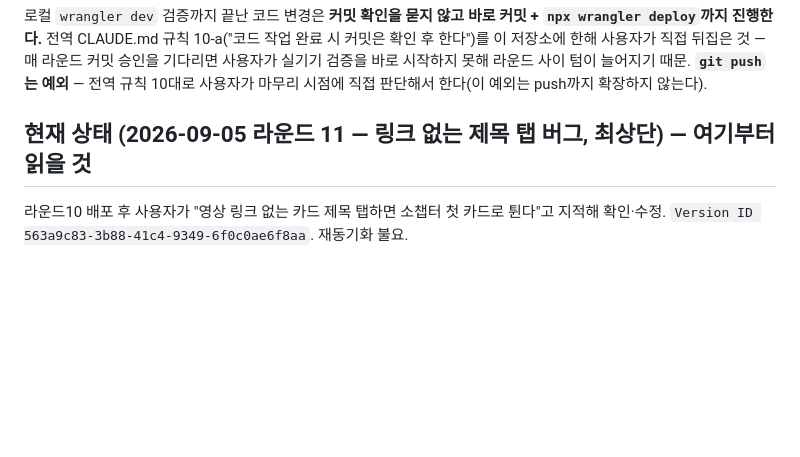
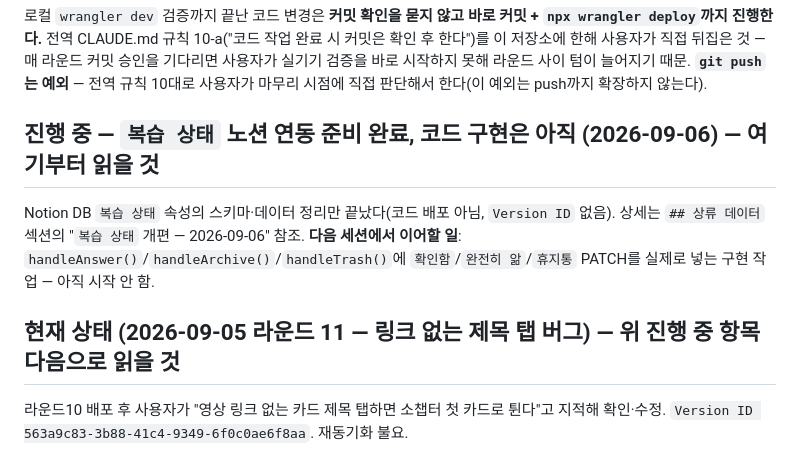
Before and after one commit to mw3love/Shorts_Eng_260903, a Markdown page: CLAUDE.md, the part around one of its changes. Rendered like a GitHub page; blank space fills up the shorter version.

```diff
--- a/CLAUDE.md
+++ b/CLAUDE.md
@@ -29,7 +29,14 @@ Notion DB `3. 영어 DB`에 자동 저장한다. **저장은 되는데 복습이
 때문. **`git push`는 예외** — 전역 규칙 10대로 사용자가 마무리 시점에 직접 판단해서
 한다(이 예외는 push까지 확장하지 않는다).
 
-## 현재 상태 (2026-09-05 라운드 11 — 링크 없는 제목 탭 버그, 최상단) — 여기부터 읽을 것
+## 진행 중 — `복습 상태` 노션 연동 준비 완료, 코드 구현은 아직 (2026-09-06) — 여기부터 읽을 것
+
+Notion DB `복습 상태` 속성의 스키마·데이터 정리만 끝났다(코드 배포 아님, `Version ID`
+없음). 상세는 `## 상류 데이터` 섹션의 "`복습 상태` 개편 — 2026-09-06" 참조.
+**다음 세션에서 이어할 일**: `handleAnswer()`/`handleArchive()`/`handleTrash()`에
+`확인함`/`완전히 앎`/`휴지통` PATCH를 실제로 넣는 구현 작업 — 아직 시작 안 함.
+
+## 현재 상태 (2026-09-05 라운드 11 — 링크 없는 제목 탭 버그) — 위 진행 중 항목 다음으로 읽을 것
 
 라운드10 배포 후 사용자가 "영상 링크 없는 카드 제목 탭하면 소챕터 첫 카드로 튄다"고
 지적해 확인·수정. `Version ID 563a9c83-3b88-41c4-9349-6f0c0ae6f8aa`. 재동기화 불요.
```
Also changed, not shown: other parts of CLAUDE.md (+66 -21 lines).
